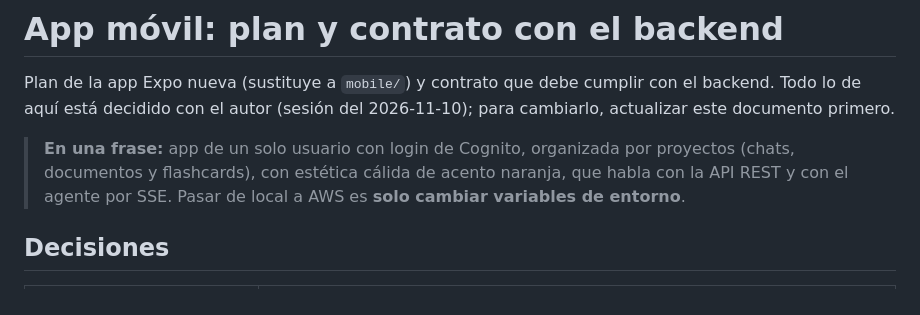
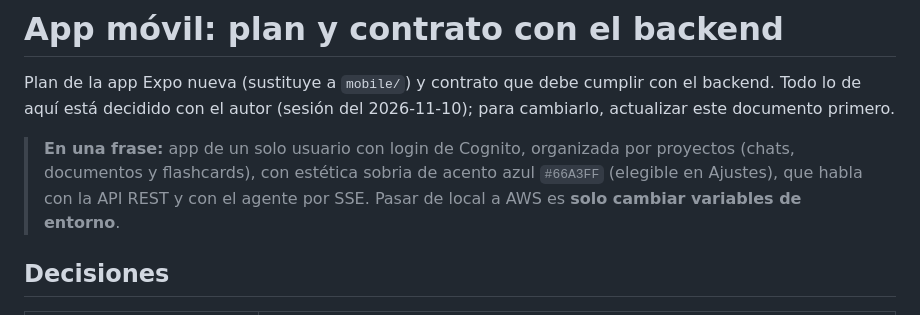
Before and after one commit to cristoge/TIC_project, a Markdown page: docs/app/README.md, the part around the change. Drawn GitHub-style.

```diff
--- a/docs/app/README.md
+++ b/docs/app/README.md
@@ -2,7 +2,7 @@
 
 Plan de la app Expo nueva (sustituye a `mobile/`) y contrato que debe cumplir con el backend. Todo lo de aquí está decidido con el autor (sesión del 2026-11-10); para cambiarlo, actualizar este documento primero.
 
-> **En una frase:** app de un solo usuario con login de Cognito, organizada por proyectos (chats, documentos y flashcards), con estética cálida de acento naranja, que habla con la API REST y con el agente por SSE. Pasar de local a AWS es **solo cambiar variables de entorno**.
+> **En una frase:** app de un solo usuario con login de Cognito, organizada por proyectos (chats, documentos y flashcards), con estética sobria de acento azul `#66A3FF` (elegible en Ajustes), que habla con la API REST y con el agente por SSE. Pasar de local a AWS es **solo cambiar variables de entorno**.
 
 ## Decisiones
 
```
Also changed, not shown: docs/ESTADO.md (+18 -10 lines).
